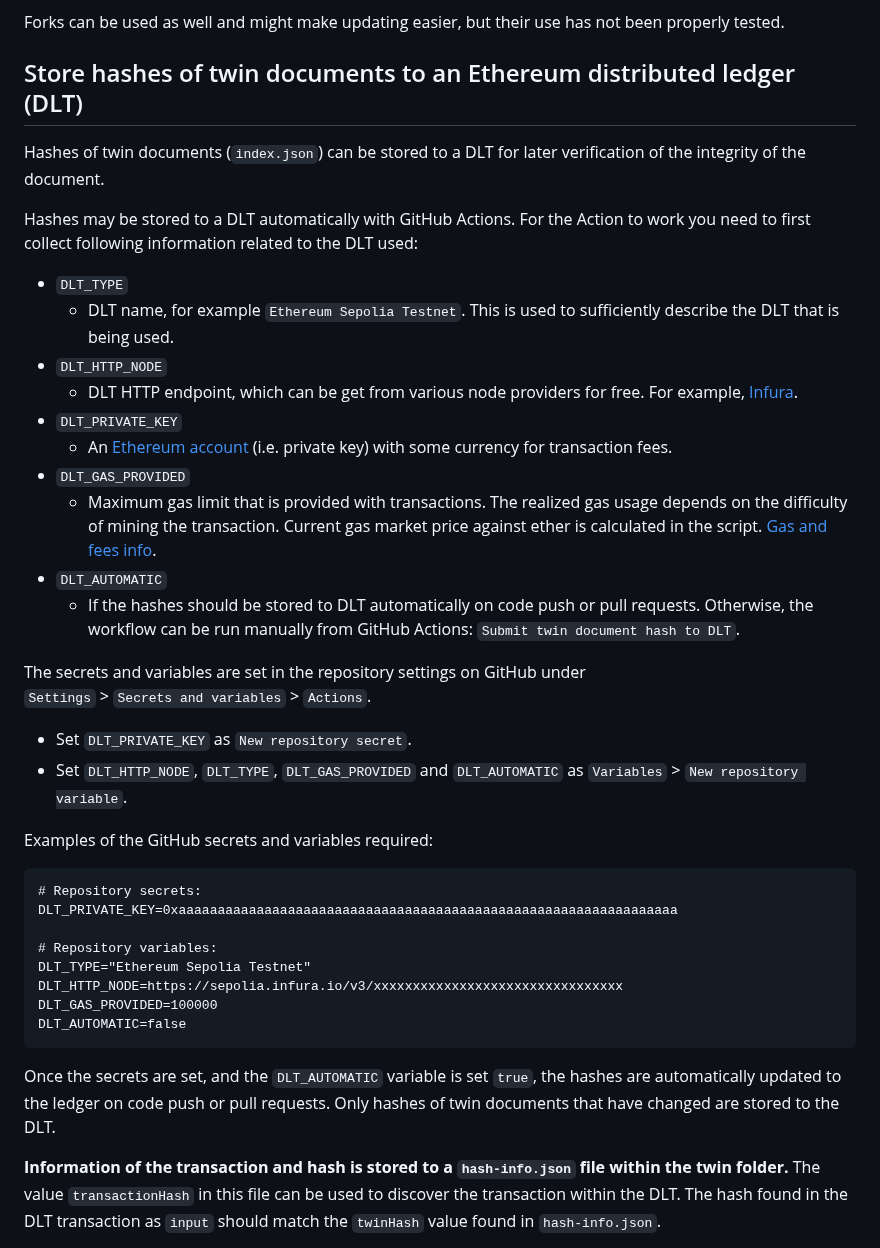
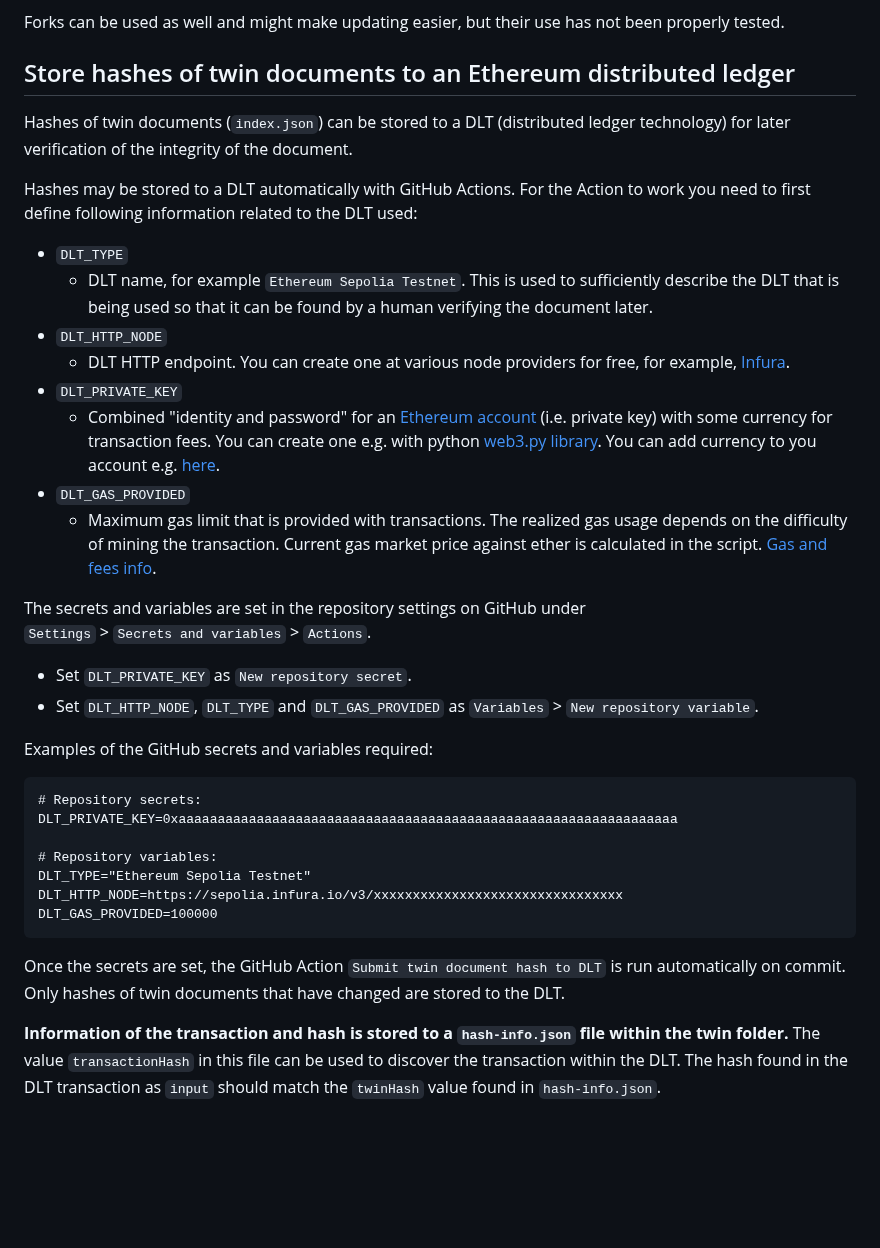
Before and after one commit to Scurvide/twinbase-dlt, a Markdown page: README.md, the part around the change. GitHub-like rendering; blank space fills up the shorter version.

Commit message:
Modify DLT instructions

````diff
--- a/README.md
+++ b/README.md
@@ -48,25 +48,23 @@ Local development is a bit tricky as Twinbase uses GitHub Actions as an intergal
 
 Forks can be used as well and might make updating easier, but their use has not been properly tested.
 
-## Store hashes of twin documents to an Ethereum distributed ledger (DLT)
-Hashes of twin documents (`index.json`) can be stored to a DLT for later verification of the integrity of the document.
+## Store hashes of twin documents to an Ethereum distributed ledger
+Hashes of twin documents (`index.json`) can be stored to a DLT (distributed ledger technology) for later verification of the integrity of the document.
 
-Hashes may be stored to a DLT automatically with GitHub Actions. For the Action to work you need to first collect following information related to the DLT used:
+Hashes may be stored to a DLT automatically with GitHub Actions. For the Action to work you need to first define following information related to the DLT used:
 - `DLT_TYPE`
-  - DLT name, for example `Ethereum Sepolia Testnet`. This is used to sufficiently describe the DLT that is being used.
+  - DLT name, for example `Ethereum Sepolia Testnet`. This is used to sufficiently describe the DLT that is being used so that it can be found by a human verifying the document later.
 - `DLT_HTTP_NODE`
-  - DLT HTTP endpoint, which can be get from various node providers for free. For example, [Infura](https://www.infura.io/).
+  - DLT HTTP endpoint. You can create one at various node providers for free, for example, [Infura](https://www.infura.io/).
 - `DLT_PRIVATE_KEY`
-  - An [Ethereum account](https://ethereum.org/en/developers/docs/accounts/) (i.e. private key) with some currency for transaction fees.
+  - Combined "identity and password" for an [Ethereum account](https://ethereum.org/en/developers/docs/accounts/) (i.e. private key) with some currency for transaction fees. You can create one e.g. with python [web3.py library](https://web3py.readthedocs.io/en/stable/web3.eth.account.html#creating-a-private-key). You can add currency to you account e.g. [here](https://sepolia-faucet.pk910.de/).
 - `DLT_GAS_PROVIDED`
   - Maximum gas limit that is provided with transactions. The realized gas usage depends on the difficulty of mining the transaction. Current gas market price against ether is calculated in the script. [Gas and fees info](https://ethereum.org/en/developers/docs/gas/).
-- `DLT_AUTOMATIC`
-  - If the hashes should be stored to DLT automatically on code push or pull requests. Otherwise, the workflow can be run manually from GitHub Actions: `Submit twin document hash to DLT`.
 
 The secrets and variables are set in the repository settings on GitHub under
  `Settings` > `Secrets and variables` > `Actions`.
    - Set `DLT_PRIVATE_KEY` as `New repository secret`.
-   - Set `DLT_HTTP_NODE`, `DLT_TYPE`, `DLT_GAS_PROVIDED` and `DLT_AUTOMATIC` as `Variables` > `New repository variable`.
+   - Set `DLT_HTTP_NODE`, `DLT_TYPE` and `DLT_GAS_PROVIDED` as `Variables` > `New repository variable`.
 
 Examples of the GitHub secrets and variables required:
 ```
@@ -77,10 +75,9 @@ DLT_PRIVATE_KEY=0xaaaaaaaaaaaaaaaaaaaaaaaaaaaaaaaaaaaaaaaaaaaaaaaaaaaaaaaaaaaaaa
 DLT_TYPE="Ethereum Sepolia Testnet"
 DLT_HTTP_NODE=https://sepolia.infura.io/v3/xxxxxxxxxxxxxxxxxxxxxxxxxxxxxxxx
 DLT_GAS_PROVIDED=100000
-DLT_AUTOMATIC=false
 ```
 
-Once the secrets are set, and the `DLT_AUTOMATIC` variable is set `true`, the hashes are automatically updated to the ledger on code push or pull requests. Only hashes of twin documents that have changed are stored to the DLT.
+Once the secrets are set, the GitHub Action `Submit twin document hash to DLT` is run automatically on commit. Only hashes of twin documents that have changed are stored to the DLT.
 
 **Information of the transaction and hash is stored to a `hash-info.json` file within the twin folder.** The value `transactionHash` in this file can be used to discover the transaction within the DLT. The hash found in the DLT transaction as `input` should match the `twinHash` value found in `hash-info.json`.
 
````
